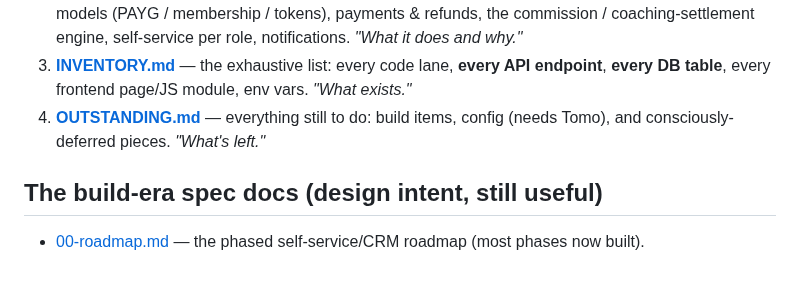
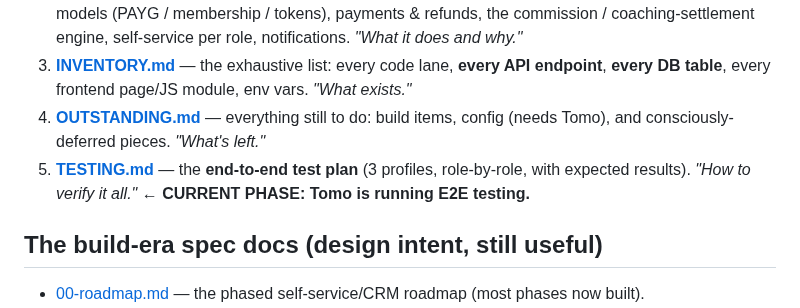
Before and after one commit to NxtPoint/courtflow, a Markdown page: docs/specs/README.md, the part around the change. Rendered like a GitHub page; blank space fills up the shorter version.

```diff
--- a/docs/specs/README.md
+++ b/docs/specs/README.md
@@ -23,6 +23,8 @@ operating guide; **this folder is the detail.**
    **every DB table**, every frontend page/JS module, env vars. *"What exists."*
 4. **[OUTSTANDING.md](OUTSTANDING.md)** — everything still to do: build items, config (needs Tomo),
    and consciously-deferred pieces. *"What's left."*
+5. **[TESTING.md](TESTING.md)** — the **end-to-end test plan** (3 profiles, role-by-role, with expected
+   results). *"How to verify it all."* **← CURRENT PHASE: Tomo is running E2E testing.**
 
 ## The build-era spec docs (design intent, still useful)
 - [00-roadmap.md](00-roadmap.md) — the phased self-service/CRM roadmap (most phases now built).
```
Also changed, not shown: docs/specs/OUTSTANDING.md (+4 -0 lines), docs/specs/TESTING.md (added, +166 -0 lines).
